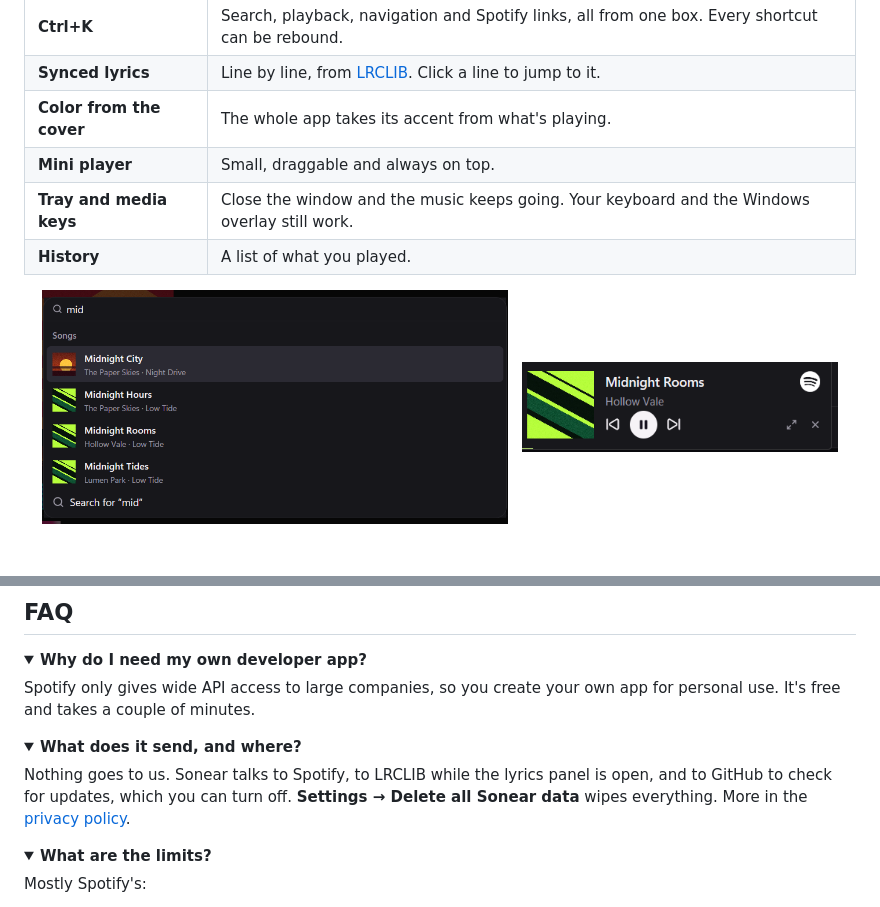
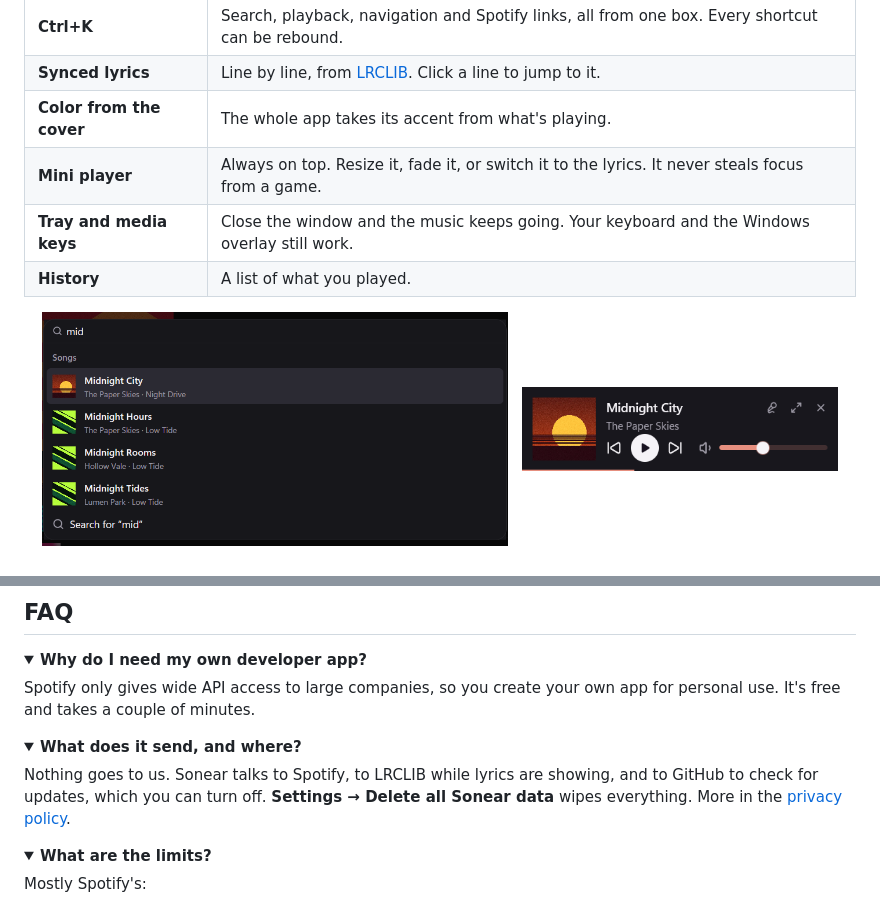
Before and after one commit to HypoxStudios/sonear, a Markdown page: README.md, 2 parts joined by grey strips. Drawn GitHub-style; pictures changed too: docs/mini-player.png; folded sections open.

Commit message:
docs: describe the new mini player in the README and on the site

```diff
--- a/README.md
+++ b/README.md
@@ -35,7 +35,7 @@
 <tr><td><strong>Ctrl+K</strong></td><td>Search, playback, navigation and Spotify links, all from one box. Every shortcut can be rebound.</td></tr>
 <tr><td><strong>Synced lyrics</strong></td><td>Line by line, from <a href="https://lrclib.net">LRCLIB</a>. Click a line to jump to it.</td></tr>
 <tr><td><strong>Color from the cover</strong></td><td>The whole app takes its accent from what's playing.</td></tr>
-<tr><td><strong>Mini player</strong></td><td>Small, draggable and always on top.</td></tr>
+<tr><td><strong>Mini player</strong></td><td>Always on top. Resize it, fade it, or switch it to the lyrics. It never steals focus from a game.</td></tr>
 <tr><td><strong>Tray and media keys</strong></td><td>Close the window and the music keeps going. Your keyboard and the Windows overlay still work.</td></tr>
 <tr><td><strong>History</strong></td><td>A list of what you played.</td></tr>
 </table>
@@ -90,7 +90,7 @@ Spotify only gives wide API access to large companies, so you create your own ap
 <details>
 <summary><strong>What does it send, and where?</strong></summary>
 
-Nothing goes to us. Sonear talks to Spotify, to LRCLIB while the lyrics panel is open, and to GitHub to check for updates, which you can turn off. **Settings → Delete all Sonear data** wipes everything. More in the [privacy policy](docs/legal/privacy.md).
+Nothing goes to us. Sonear talks to Spotify, to LRCLIB while lyrics are showing, and to GitHub to check for updates, which you can turn off. **Settings → Delete all Sonear data** wipes everything. More in the [privacy policy](docs/legal/privacy.md).
 
 </details>
 
```
Also changed, not shown: 2 other files.
